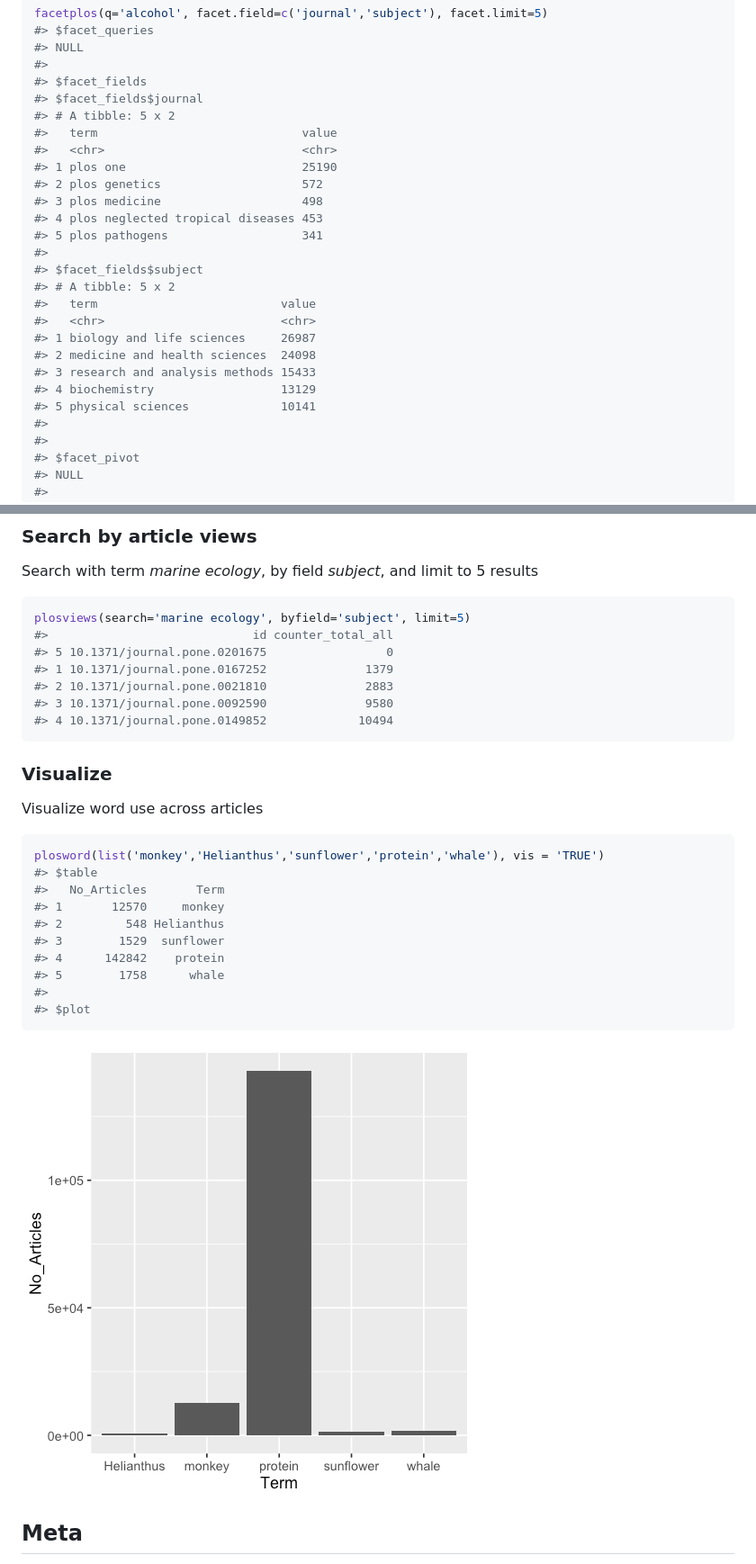
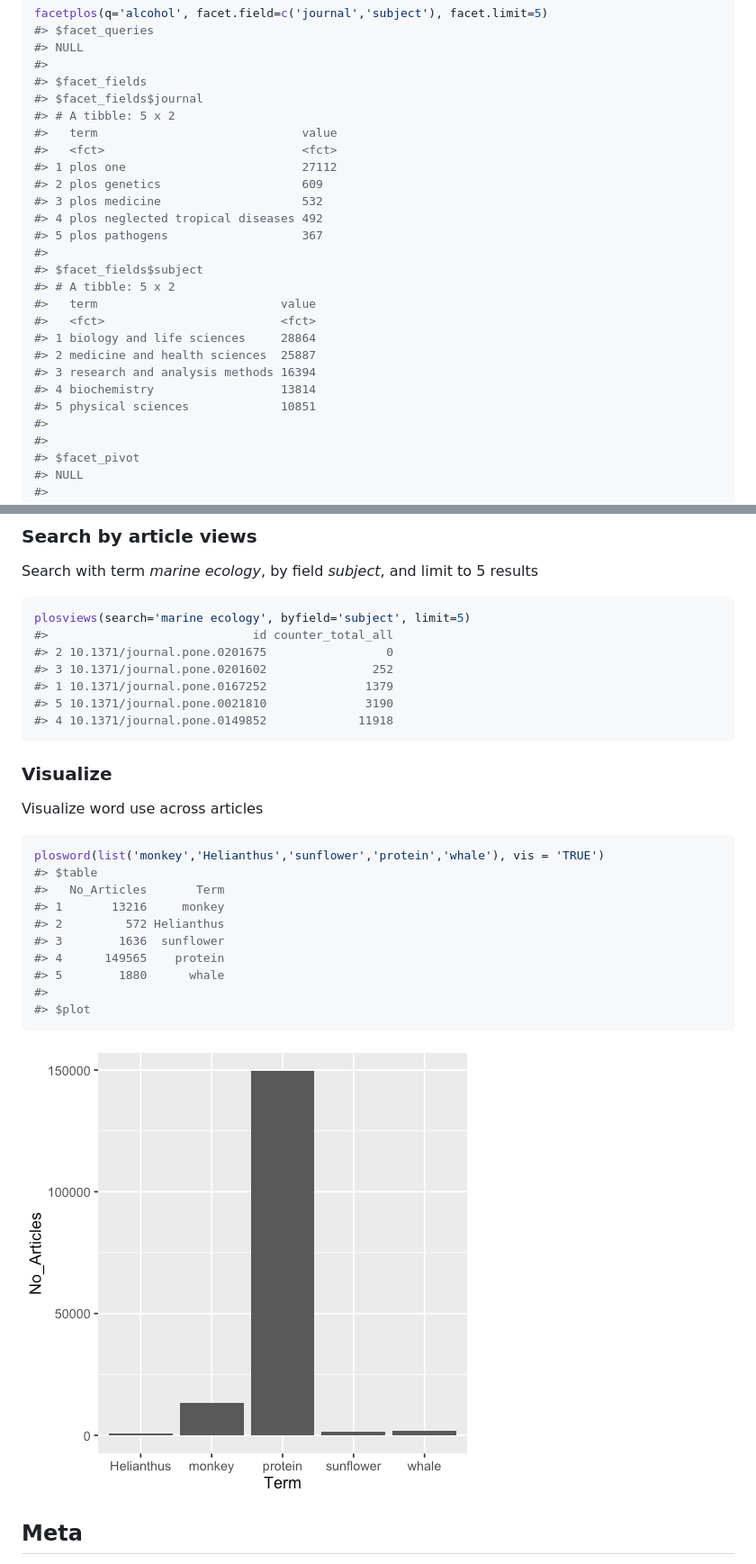
Before and after one commit to ropensci-archive/rplos, a Markdown page: README.md, 2 parts joined by grey strips. Shown: that part at 90% size. GitHub-like rendering; pictures changed too: tools/unnamed-chunk-21-1.png.

Commit message:
update vignettes and readme, bump to v0.8.6

````diff
--- a/README.md
+++ b/README.md
@@ -243,22 +243,22 @@ facetplos(q='alcohol', facet.field=c('journal','subject'), facet.limit=5)
 #> $facet_fields$journal
 #> # A tibble: 5 x 2
 #>   term                             value
-#>   <chr>                            <chr>
-#> 1 plos one                         25190
-#> 2 plos genetics                    572
-#> 3 plos medicine                    498
-#> 4 plos neglected tropical diseases 453
-#> 5 plos pathogens                   341
+#>   <fct>                            <fct>
+#> 1 plos one                         27112
+#> 2 plos genetics                    609
+#> 3 plos medicine                    532
+#> 4 plos neglected tropical diseases 492
+#> 5 plos pathogens                   367
 #>
 #> $facet_fields$subject
 #> # A tibble: 5 x 2
 #>   term                          value
-#>   <chr>                         <chr>
-#> 1 biology and life sciences     26987
-#> 2 medicine and health sciences  24098
-#> 3 research and analysis methods 15433
-#> 4 biochemistry                  13129
-#> 5 physical sciences             10141
+#>   <fct>                         <fct>
+#> 1 biology and life sciences     28864
+#> 2 medicine and health sciences  25887
+#> 3 research and analysis methods 16394
+#> 4 biochemistry                  13814
+#> 5 physical sciences             10851
 #>
 #>
 #> $facet_pivot
@@ -415,11 +415,11 @@ Search with term _marine ecology_, by field _subject_, and limit to 5 results
 ```r
 plosviews(search='marine ecology', byfield='subject', limit=5)
 #>                             id counter_total_all
-#> 5 10.1371/journal.pone.0201675                 0
+#> 2 10.1371/journal.pone.0201675                 0
+#> 3 10.1371/journal.pone.0201602               252
 #> 1 10.1371/journal.pone.0167252              1379
-#> 2 10.1371/journal.pone.0021810              2883
-#> 3 10.1371/journal.pone.0092590              9580
-#> 4 10.1371/journal.pone.0149852             10494
+#> 5 10.1371/journal.pone.0021810              3190
+#> 4 10.1371/journal.pone.0149852             11918
 ```
 
 ### Visualize
@@ -431,11 +431,11 @@ Visualize word use across articles
 plosword(list('monkey','Helianthus','sunflower','protein','whale'), vis = 'TRUE')
 #> $table
 #>   No_Articles       Term
-#> 1       12570     monkey
-#> 2         548 Helianthus
-#> 3        1529  sunflower
-#> 4      142842    protein
-#> 5        1758      whale
+#> 1       13216     monkey
+#> 2         572 Helianthus
+#> 3        1636  sunflower
+#> 4      149565    protein
+#> 5        1880      whale
 #>
 #> $plot
 ```
````
Also changed, not shown: other parts of README.md (+46 -46 lines), inst/vign/fulltext.md (+27 -27 lines), inst/vign/rplos_vignette.md (+40 -40 lines), 9 other files.
